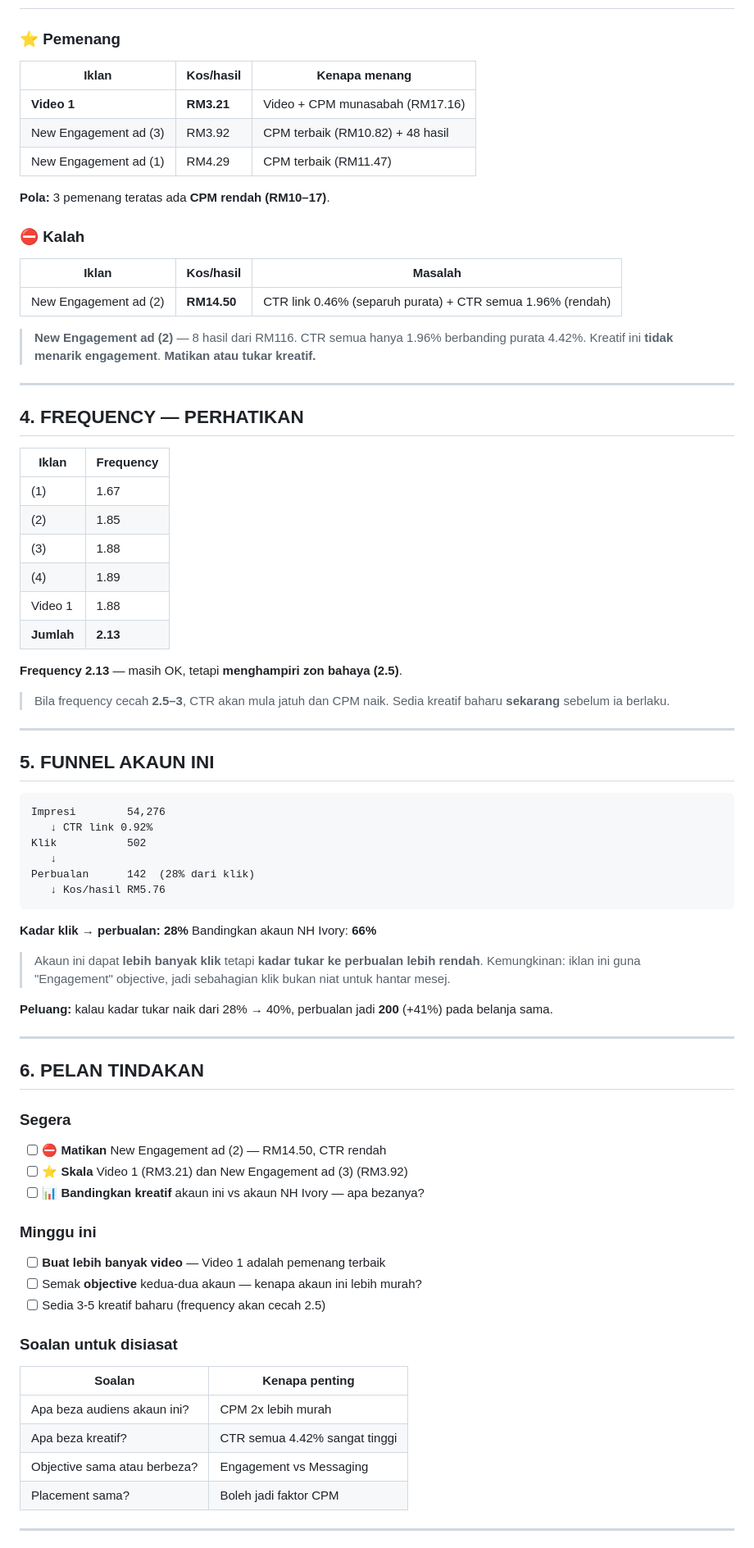
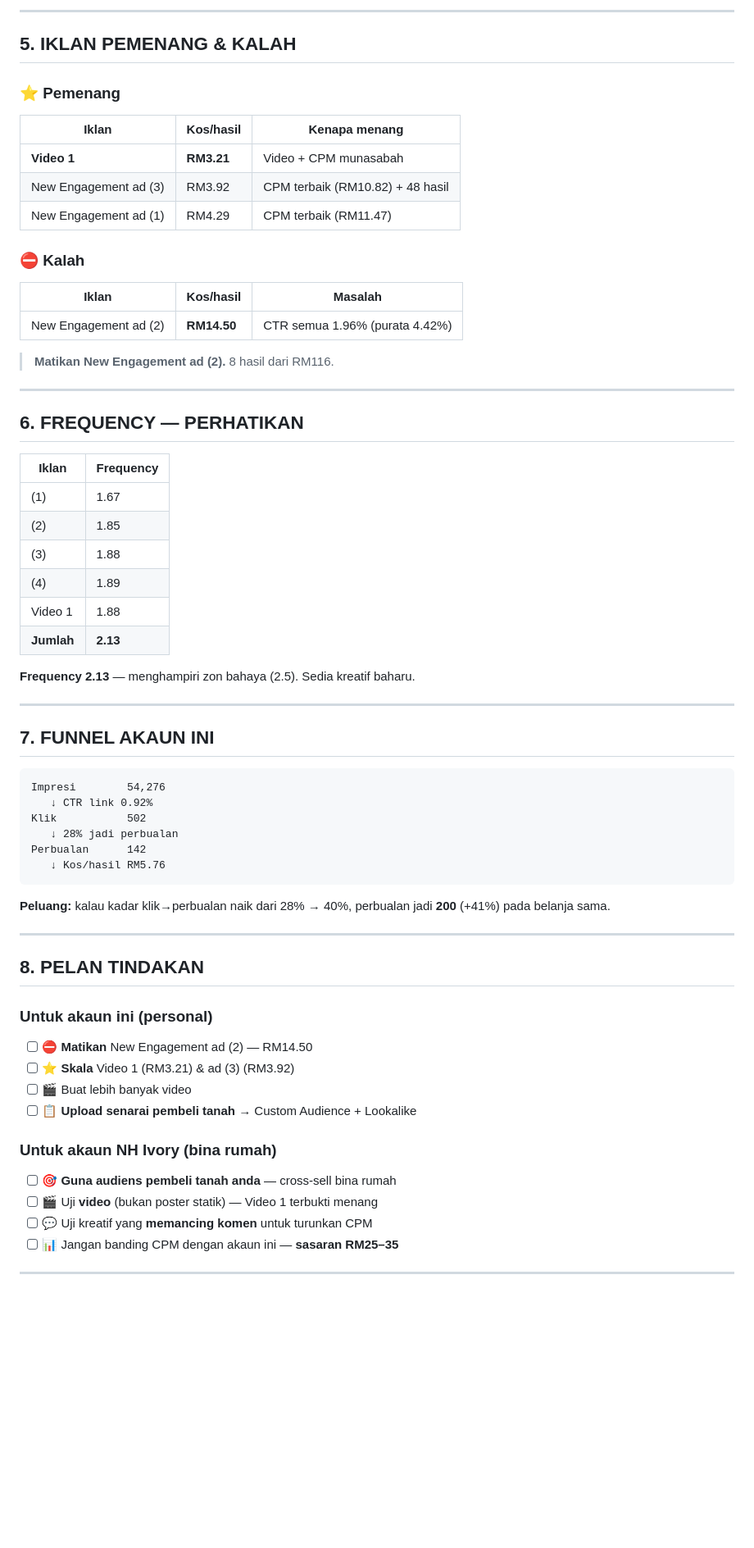
Before and after one commit to azrisaadproperties/nh-ivory-home, a Markdown page: ANALISIS-AKAUN-2.md, the part around one of its changes. Shown at 82% size. Drawn GitHub-style; blank space fills up the shorter version.

````diff
--- a/ANALISIS-AKAUN-2.md
+++ b/ANALISIS-AKAUN-2.md
@@ -51,25 +117,24 @@ Engagement tinggi → Meta suka → CPM turun → lebih murah
+---
+
+## 5. IKLAN PEMENANG & KALAH
 
 ### ⭐ Pemenang
 | Iklan | Kos/hasil | Kenapa menang |
 |---|---|---|
-| **Video 1** | **RM3.21** | Video + CPM munasabah (RM17.16) |
+| **Video 1** | **RM3.21** | Video + CPM munasabah |
 | New Engagement ad (3) | RM3.92 | CPM terbaik (RM10.82) + 48 hasil |
 | New Engagement ad (1) | RM4.29 | CPM terbaik (RM11.47) |
-
-**Pola:** 3 pemenang teratas ada **CPM rendah (RM10–17)**.
 
 ### ⛔ Kalah
 | Iklan | Kos/hasil | Masalah |
 |---|---|---|
-| New Engagement ad (2) | **RM14.50** | CTR link 0.46% (separuh purata) + CTR semua 1.96% (rendah) |
+| New Engagement ad (2) | **RM14.50** | CTR semua 1.96% (purata 4.42%) |
 
-> **New Engagement ad (2)** — 8 hasil dari RM116. CTR semua hanya 1.96%
-> berbanding purata 4.42%. Kreatif ini **tidak menarik engagement**.
-> **Matikan atau tukar kreatif.**
+> **Matikan New Engagement ad (2).** 8 hasil dari RM116.
 
 ---
 
-## 4. FREQUENCY — PERHATIKAN
+## 6. FREQUENCY — PERHATIKAN
 
 | Iklan | Frequency |
 |---|---|
@@ -80,55 +145,39 @@ Engagement tinggi → Meta suka → CPM turun → lebih murah
 | Video 1 | 1.88 |
 | **Jumlah** | **2.13** |
 
-**Frequency 2.13** — masih OK, tetapi **menghampiri zon bahaya (2.5)**.
-
-> Bila frequency cecah **2.5–3**, CTR akan mula jatuh dan CPM naik.
-> Sedia kreatif baharu **sekarang** sebelum ia berlaku.
+**Frequency 2.13** — menghampiri zon bahaya (2.5). Sedia kreatif baharu.
 
 ---
 
-## 5. FUNNEL AKAUN INI
+## 7. FUNNEL AKAUN INI
 
 ```
 Impresi        54,276
    ↓ CTR link 0.92%
 Klik           502
-   ↓
-Perbualan      142  (28% dari klik)
+   ↓ 28% jadi perbualan
+Perbualan      142
    ↓ Kos/hasil RM5.76
 ```
 
-**Kadar klik → perbualan: 28%**
-Bandingkan akaun NH Ivory: **66%**
-
-> Akaun ini dapat **lebih banyak klik** tetapi **kadar tukar ke perbualan lebih rendah**.
-> Kemungkinan: iklan ini guna "Engagement" objective, jadi sebahagian klik
-> bukan niat untuk hantar mesej.
-
-**Peluang:** kalau kadar tukar naik dari 28% → 40%, perbualan jadi **200** (+41%)
-pada belanja sama.
+**Peluang:** kalau kadar klik→perbualan naik dari 28% → 40%,
+perbualan jadi **200** (+41%) pada belanja sama.
 
 ---
 
-## 6. PELAN TINDAKAN
+## 8. PELAN TINDAKAN
 
-### Segera
-- [ ] ⛔ **Matikan** New Engagement ad (2) — RM14.50, CTR rendah
-- [ ] ⭐ **Skala** Video 1 (RM3.21) dan New Engagement ad (3) (RM3.92)
-- [ ] 📊 **Bandingkan kreatif** akaun ini vs akaun NH Ivory — apa bezanya?
+### Untuk akaun ini (personal)
+- [ ] ⛔ **Matikan** New Engagement ad (2) — RM14.50
+- [ ] ⭐ **Skala** Video 1 (RM3.21) & ad (3) (RM3.92)
+- [ ] 🎬 Buat lebih banyak video
+- [ ] 📋 **Upload senarai pembeli tanah** → Custom Audience + Lookalike
 
-### Minggu ini
-- [ ] **Buat lebih banyak video** — Video 1 adalah pemenang terbaik
-- [ ] Semak **objective** kedua-dua akaun — kenapa akaun ini lebih murah?
-- [ ] Sedia 3-5 kreatif baharu (frequency akan cecah 2.5)
-
-### Soalan untuk disiasat
-| Soalan | Kenapa penting |
-|---|---|
-| Apa beza audiens akaun ini? | CPM 2x lebih murah |
-| Apa beza kreatif? | CTR semua 4.42% sangat tinggi |
-| Objective sama atau berbeza? | Engagement vs Messaging |
-| Placement sama? | Boleh jadi faktor CPM |
+### Untuk akaun NH Ivory (bina rumah)
+- [ ] 🎯 **Guna audiens pembeli tanah anda** — cross-sell bina rumah
+- [ ] 🎬 Uji **video** (bukan poster statik) — Video 1 terbukti menang
+- [ ] 💬 Uji kreatif yang **memancing komen** untuk turunkan CPM
+- [ ] 📊 Jangan banding CPM dengan akaun ini — **sasaran RM25–35**
 
 ---
 
````
Also changed, not shown: other parts of ANALISIS-AKAUN-2.md (+100 -46 lines).
